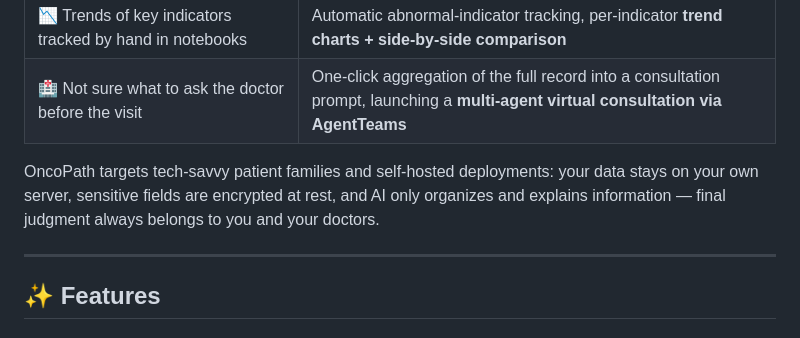
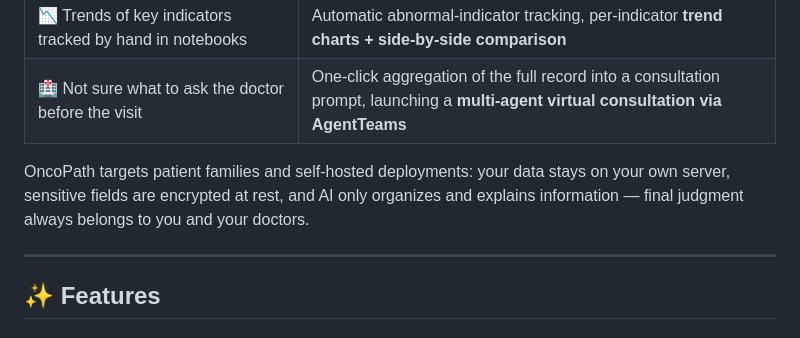
Before and after one commit to nickzhang1102/oncopath, a Markdown page: README.en.md, the part around the change. GitHub-like rendering.

```diff
--- a/README.en.md
+++ b/README.en.md
@@ -32,7 +32,7 @@ Cancer treatment is a marathon measured in years. As a patient's family member,
 | 📉 Trends of key indicators tracked by hand in notebooks | Automatic abnormal-indicator tracking, per-indicator **trend charts + side-by-side comparison** |
 | 🏥 Not sure what to ask the doctor before the visit | One-click aggregation of the full record into a consultation prompt, launching a **multi-agent virtual consultation via AgentTeams** |
 
-OncoPath targets tech-savvy patient families and self-hosted deployments: your data stays on your own server, sensitive fields are encrypted at rest, and AI only organizes and explains information — final judgment always belongs to you and your doctors.
+OncoPath targets patient families and self-hosted deployments: your data stays on your own server, sensitive fields are encrypted at rest, and AI only organizes and explains information — final judgment always belongs to you and your doctors.
 
 ---
 
```
Also changed, not shown: README.md (+1 -1 lines).
